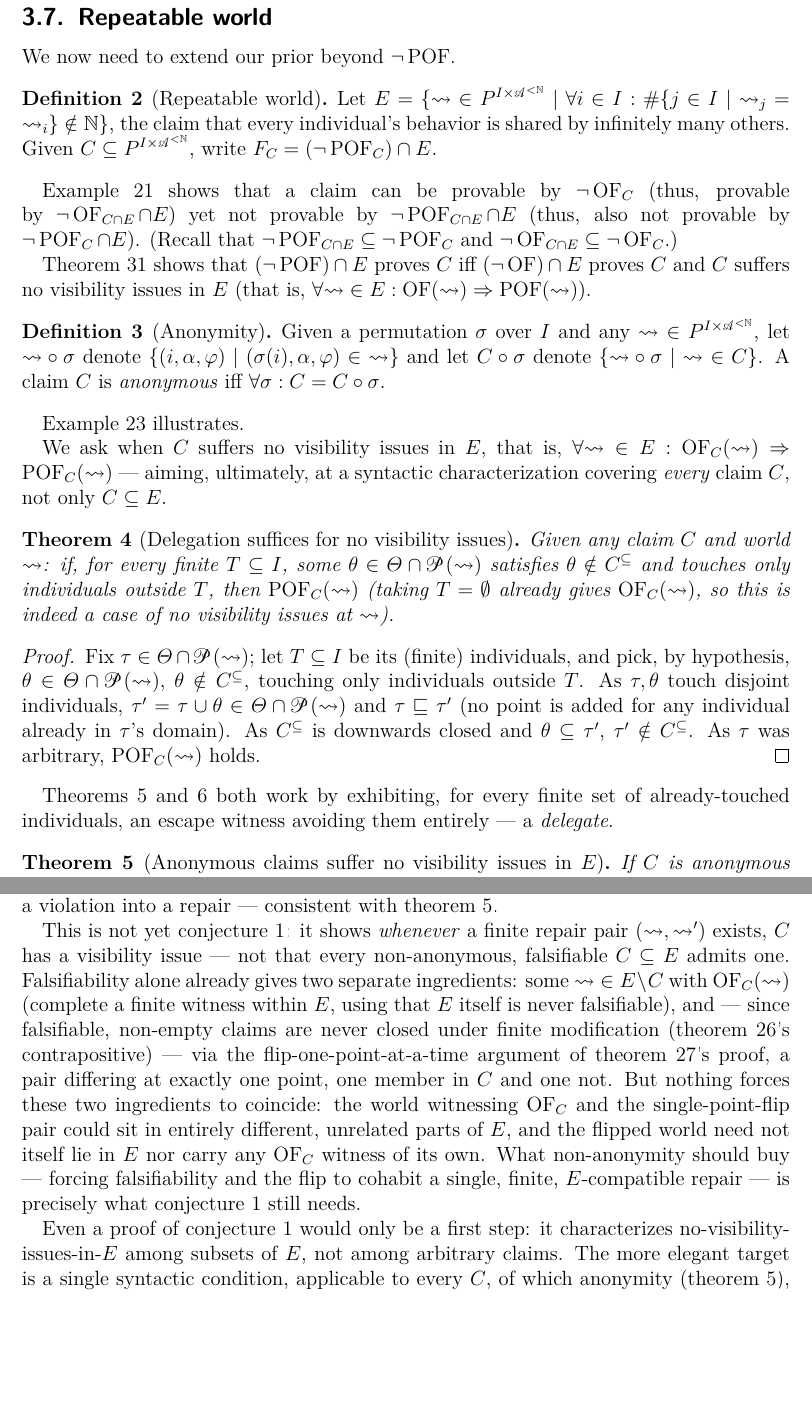
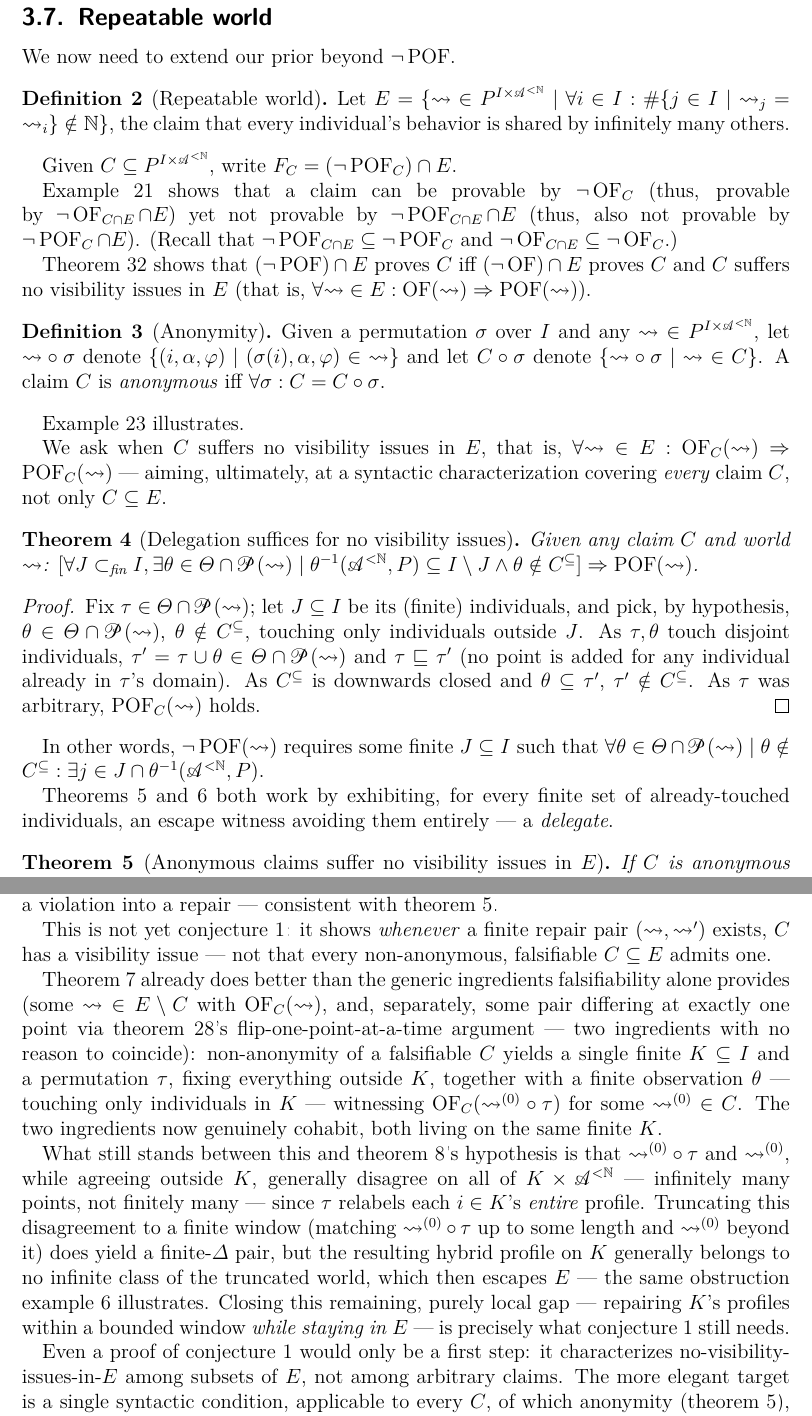
Before and after one commit to oliviercailloux/simple-models-dp, a LaTeX paper (simple.tex): two parts of pages 16 and 18 of 70 before the commit and two parts of pages 16 and 19 of 71 after it, joined at a grey line, cut so that both start at the same text, the shorter picture padded with empty space. Compiled offline with pdfLaTeX; a LaTeX package or settings file that is missing is left out.

Commit message:
more about ¬POF

```diff
--- a/simple.tex
+++ b/simple.tex
@@ -531,8 +531,8 @@ We now need to extend our prior beyond $¬\POF$.
 \begin{definition}[Repeatable world]
   \label{def:repeatable}
   Let $E = \set{\allleadstog ∈ \allleadstos \suchthat ∀i ∈ I: \card{\set{j ∈ I \suchthat {\ileadstog[j]} = {\ileadstog}}} ∉ ℕ}$, the claim that every individual's behavior is shared by infinitely many others.
-  Given $C ⊆ \allleadstos$, write $F_C = (¬\POF_C) ∩ E$.
 \end{definition}
+Given $C ⊆ \allleadstos$, write $F_C = (¬\POF_C) ∩ E$.
 
 \Cref{ex:repeatableProvNotOfButNotNotPOF} shows that a claim can be provable by $¬\OF_C$ (thus, provable by $¬\OF_{C ∩ E} ∩ E$) yet not provable by $¬\POF_{C ∩ E} ∩ E$ (thus, also not provable by $¬\POF_C ∩ E$).
 (Recall that $¬\POF_{C ∩ E} ⊆ ¬\POF_C$
@@ -552,14 +552,21 @@ We ask when $C$ suffers no visibility issues in $E$, that is, $∀\allleadstog
 
 \begin{theorem}[Delegation suffices for no visibility issues]
   \label{th:delegationNoVI}
-  Given any claim $C$ and world $\allleadstog$: if, for every finite $T ⊆ I$, some $θ ∈ Θ ∩ \powerset{\allleadstog}$ satisfies $θ ∉ C^⊆$ and touches only individuals outside $T$, then $\POF_C(\allleadstog)$ (taking $T = ∅$ already gives $\OF_C(\allleadstog)$, so this is indeed a case of no visibility issues at $\allleadstog$).
-\end{theorem}
-\begin{proof}
-  Fix $τ ∈ Θ ∩ \powerset{\allleadstog}$; let $T ⊆ I$ be its (finite) individuals, and pick, by hypothesis, $θ ∈ Θ ∩ \powerset{\allleadstog}$, $θ ∉ C^⊆$, touching only individuals outside $T$.
+  Given any claim $C$ and world $\allleadstog$:
+  $[∀J \fsub I,
+  ∃ θ ∈ Θ ∩ \powerset{\allleadstog} \suchthat θ^{-1}(\allhists, P) ⊆ I ∖ J ∧ θ ∉ C^⊆]
+  ⇒ \POF(\allleadstog)$.
+\end{theorem}
+\begin{proof}
+  Fix $τ ∈ Θ ∩ \powerset{\allleadstog}$; let $J ⊆ I$ be its (finite) individuals, and pick, by hypothesis, $θ ∈ Θ ∩ \powerset{\allleadstog}$, $θ ∉ C^⊆$, touching only individuals outside $J$.
   As $τ, θ$ touch disjoint individuals, $τ' = τ ∪ θ ∈ Θ ∩ \powerset{\allleadstog}$ and $τ ⊑ τ'$ (no point is added for any individual already in $τ$'s domain).
   As $C^⊆$ is downwards closed and $θ ⊆ τ'$, $τ' ∉ C^⊆$.
   As $τ$ was arbitrary, $\POF_C(\allleadstog)$ holds.
 \end{proof}
+In other words,
+$¬\POF(\allleadstog)$ requires some finite $J ⊆ I$ such that
+$∀θ ∈ Θ ∩ \powerset{\allleadstog} \suchthat θ ∉ C^⊆: ∃j ∈ J ∩ θ^{-1}(\allhists, P)$.
+
 \Cref{th:anonNoVI,th:finiteExceptAnon} both work by exhibiting, for every finite set of already-touched individuals, an escape witness avoiding them entirely — a \emph{delegate}.
 
 \begin{theorem}[Anonymous claims suffer no visibility issues in $E$]
@@ -622,7 +648,11 @@ The "or" direction is immediate (\cref{th:anonNoVI}, and the vacuous case), so o
 
 Every counterexample attempt above instantiates \cref{th:finiteRepairInE} directly, with $Δ$ exactly the finite repair at the named individuals. This never applies to an anonymous, coordinatewise $C_0$ (all individuals constrained identically): if $\allleadstog ∈ E ∖ C_0$, its violator's \emph{entire} relation is shared by infinitely many others (\cref{def:repeatable}), so no finite $Δ$ can turn a violation into a repair — consistent with \cref{th:anonNoVI}.
 
-This is not yet \cref{cnj:anonNoVISubE}: it shows \emph{whenever} a finite repair pair $(\allleadstog,\allleadstog')$ exists, $C$ has a visibility issue — not that every non-anonymous, falsifiable $C ⊆ E$ admits one. Falsifiability alone already gives two separate ingredients: some $\allleadstog ∈ E ∖ C$ with $\OF_C(\allleadstog)$ (complete a finite witness within $E$, using that $E$ itself is never falsifiable), and — since falsifiable, non-empty claims are never closed under finite modification (\cref{th:cufmNeverFals}'s contrapositive) — via the flip-one-point-at-a-time argument of \cref{th:onlyEmptyPF}'s proof, a pair differing at exactly one point, one member in $C$ and one not. But nothing forces these two ingredients to coincide: the world witnessing $\OF_C$ and the single-point-flip pair could sit in entirely different, unrelated parts of $E$, and the flipped world need not itself lie in $E$ nor carry any $\OF_C$ witness of its own. What non-anonymity should buy — forcing falsifiability and the flip to cohabit a single, finite, $E$-compatible repair — is precisely what \cref{cnj:anonNoVISubE} still needs.
+This is not yet \cref{cnj:anonNoVISubE}: it shows \emph{whenever} a finite repair pair $(\allleadstog,\allleadstog')$ exists, $C$ has a visibility issue — not that every non-anonymous, falsifiable $C ⊆ E$ admits one.
+
+\Cref{th:finSuppAnon} already does better than the generic ingredients falsifiability alone provides (some $\allleadstog ∈ E ∖ C$ with $\OF_C(\allleadstog)$, and, separately, some pair differing at exactly one point via \cref{th:onlyEmptyPF}'s flip-one-point-at-a-time argument — two ingredients with no reason to coincide): non-anonymity of a falsifiable $C$ yields a single finite $K ⊆ I$ and a permutation $τ$, fixing everything outside $K$, together with a finite observation $θ$ — touching only individuals in $K$ — witnessing $\OF_C(\allleadstog[0] ∘ τ)$ for some $\allleadstog[0] ∈ C$. The two ingredients now genuinely cohabit, both living on the same finite $K$.
+
+What still stands between this and \cref{th:finiteRepairInE}'s hypothesis is that $\allleadstog[0] ∘ τ$ and $\allleadstog[0]$, while agreeing outside $K$, generally disagree on all of $K × \allhists$ — infinitely many points, not finitely many — since $τ$ relabels each $i ∈ K$'s \emph{entire} profile. Truncating this disagreement to a finite window (matching $\allleadstog[0] ∘ τ$ up to some length and $\allleadstog[0]$ beyond it) does yield a finite-$Δ$ pair, but the resulting hybrid profile on $K$ generally belongs to no infinite class of the truncated world, which then escapes $E$ — the same obstruction \cref{ex:finiteExceptionNotAnon} illustrates. Closing this remaining, purely local gap — repairing $K$'s profiles within a bounded window \emph{while staying in $E$} — is precisely what \cref{cnj:anonNoVISubE} still needs.
 
 Even a proof of \cref{cnj:anonNoVISubE} would only be a first step: it characterizes no-visibility-issues-in-$E$ among subsets of $E$, not among arbitrary claims. The more elegant target is a single syntactic condition, applicable to every $C$, of which anonymity (\cref{th:anonNoVI}), the finite-exception route (\cref{th:finiteExceptAnon}), and the never-falsifiable route (\cref{ex:cufmNotAnon}) would all be instances. \Cref{th:delegationNoVI} already suggests its shape — some guarantee of delegation to individuals untouched by any candidate hiding prefix — but turning this into an iff for arbitrary $C$ remains entirely open.
 
```
Also changed, not shown: simple.tex (21 more changed lines).
